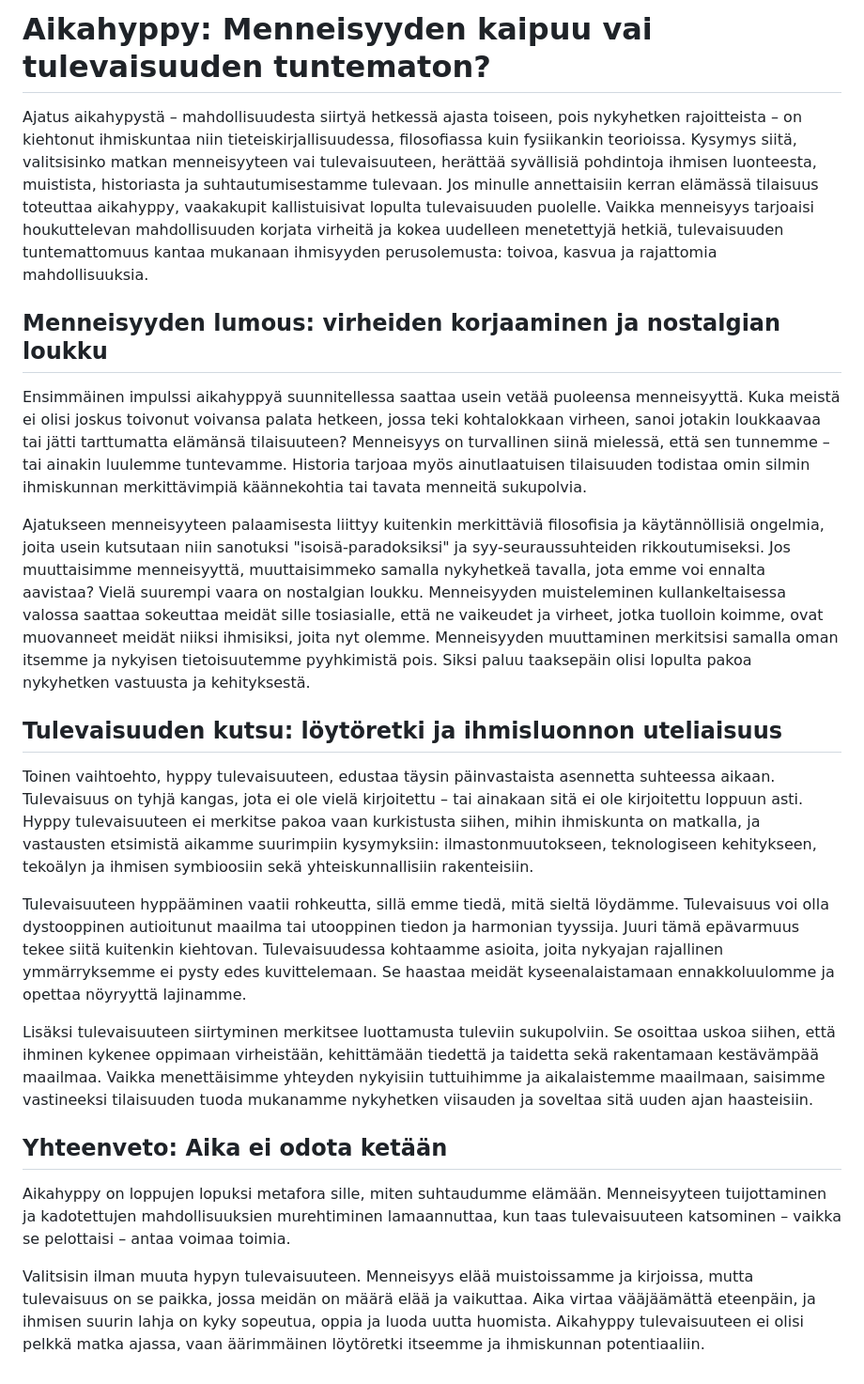
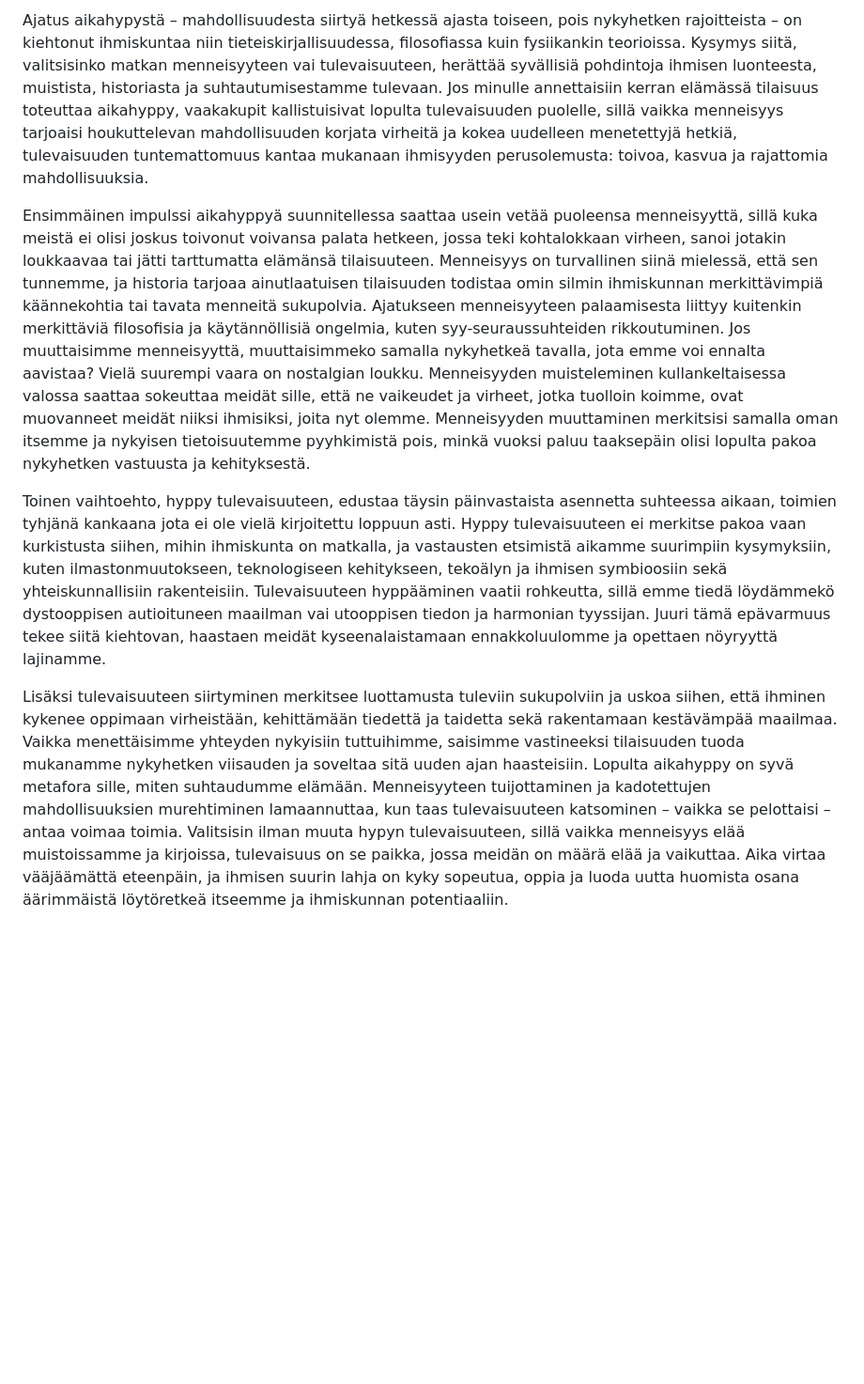
Before and after one commit to IsoRisu/risubot_sandbox, a Markdown page: aikahyppy_essee.md, the part around the change. Shown at 94% size. GitHub-like rendering; blank space fills up the shorter version.

Commit message:
Sandbox update (1 file(s))

```diff
--- a/aikahyppy_essee.md
+++ b/aikahyppy_essee.md
@@ -1,23 +1,7 @@
-# Aikahyppy: Menneisyyden kaipuu vai tulevaisuuden tuntematon?
+Ajatus aikahypystä – mahdollisuudesta siirtyä hetkessä ajasta toiseen, pois nykyhetken rajoitteista – on kiehtonut ihmiskuntaa niin tieteiskirjallisuudessa, filosofiassa kuin fysiikankin teorioissa. Kysymys siitä, valitsisinko matkan menneisyyteen vai tulevaisuuteen, herättää syvällisiä pohdintoja ihmisen luonteesta, muistista, historiasta ja suhtautumisestamme tulevaan. Jos minulle annettaisiin kerran elämässä tilaisuus toteuttaa aikahyppy, vaakakupit kallistuisivat lopulta tulevaisuuden puolelle, sillä vaikka menneisyys tarjoaisi houkuttelevan mahdollisuuden korjata virheitä ja kokea uudelleen menetettyjä hetkiä, tulevaisuuden tuntemattomuus kantaa mukanaan ihmisyyden perusolemusta: toivoa, kasvua ja rajattomia mahdollisuuksia.
 
-Ajatus aikahypystä – mahdollisuudesta siirtyä hetkessä ajasta toiseen, pois nykyhetken rajoitteista – on kiehtonut ihmiskuntaa niin tieteiskirjallisuudessa, filosofiassa kuin fysiikankin teorioissa. Kysymys siitä, valitsisinko matkan menneisyyteen vai tulevaisuuteen, herättää syvällisiä pohdintoja ihmisen luonteesta, muistista, historiasta ja suhtautumisestamme tulevaan. Jos minulle annettaisiin kerran elämässä tilaisuus toteuttaa aikahyppy, vaakakupit kallistuisivat lopulta tulevaisuuden puolelle. Vaikka menneisyys tarjoaisi houkuttelevan mahdollisuuden korjata virheitä ja kokea uudelleen menetettyjä hetkiä, tulevaisuuden tuntemattomuus kantaa mukanaan ihmisyyden perusolemusta: toivoa, kasvua ja rajattomia mahdollisuuksia.
+Ensimmäinen impulssi aikahyppyä suunnitellessa saattaa usein vetää puoleensa menneisyyttä, sillä kuka meistä ei olisi joskus toivonut voivansa palata hetkeen, jossa teki kohtalokkaan virheen, sanoi jotakin loukkaavaa tai jätti tarttumatta elämänsä tilaisuuteen. Menneisyys on turvallinen siinä mielessä, että sen tunnemme, ja historia tarjoaa ainutlaatuisen tilaisuuden todistaa omin silmin ihmiskunnan merkittävimpiä käännekohtia tai tavata menneitä sukupolvia. Ajatukseen menneisyyteen palaamisesta liittyy kuitenkin merkittäviä filosofisia ja käytännöllisiä ongelmia, kuten syy-seuraussuhteiden rikkoutuminen. Jos muuttaisimme menneisyyttä, muuttaisimmeko samalla nykyhetkeä tavalla, jota emme voi ennalta aavistaa? Vielä suurempi vaara on nostalgian loukku. Menneisyyden muisteleminen kullankeltaisessa valossa saattaa sokeuttaa meidät sille, että ne vaikeudet ja virheet, jotka tuolloin koimme, ovat muovanneet meidät niiksi ihmisiksi, joita nyt olemme. Menneisyyden muuttaminen merkitsisi samalla oman itsemme ja nykyisen tietoisuutemme pyyhkimistä pois, minkä vuoksi paluu taaksepäin olisi lopulta pakoa nykyhetken vastuusta ja kehityksestä.
 
-## Menneisyyden lumous: virheiden korjaaminen ja nostalgian loukku
+Toinen vaihtoehto, hyppy tulevaisuuteen, edustaa täysin päinvastaista asennetta suhteessa aikaan, toimien tyhjänä kankaana jota ei ole vielä kirjoitettu loppuun asti. Hyppy tulevaisuuteen ei merkitse pakoa vaan kurkistusta siihen, mihin ihmiskunta on matkalla, ja vastausten etsimistä aikamme suurimpiin kysymyksiin, kuten ilmastonmuutokseen, teknologiseen kehitykseen, tekoälyn ja ihmisen symbioosiin sekä yhteiskunnallisiin rakenteisiin. Tulevaisuuteen hyppääminen vaatii rohkeutta, sillä emme tiedä löydämmekö dystooppisen autioituneen maailman vai utooppisen tiedon ja harmonian tyyssijan. Juuri tämä epävarmuus tekee siitä kiehtovan, haastaen meidät kyseenalaistamaan ennakkoluulomme ja opettaen nöyryyttä lajinamme.
 
-Ensimmäinen impulssi aikahyppyä suunnitellessa saattaa usein vetää puoleensa menneisyyttä. Kuka meistä ei olisi joskus toivonut voivansa palata hetkeen, jossa teki kohtalokkaan virheen, sanoi jotakin loukkaavaa tai jätti tarttumatta elämänsä tilaisuuteen? Menneisyys on turvallinen siinä mielessä, että sen tunnemme – tai ainakin luulemme tuntevamme. Historia tarjoaa myös ainutlaatuisen tilaisuuden todistaa omin silmin ihmiskunnan merkittävimpiä käännekohtia tai tavata menneitä sukupolvia.
-
-Ajatukseen menneisyyteen palaamisesta liittyy kuitenkin merkittäviä filosofisia ja käytännöllisiä ongelmia, joita usein kutsutaan niin sanotuksi "isoisä-paradoksiksi" ja syy-seuraussuhteiden rikkoutumiseksi. Jos muuttaisimme menneisyyttä, muuttaisimmeko samalla nykyhetkeä tavalla, jota emme voi ennalta aavistaa? Vielä suurempi vaara on nostalgian loukku. Menneisyyden muisteleminen kullankeltaisessa valossa saattaa sokeuttaa meidät sille tosiasialle, että ne vaikeudet ja virheet, jotka tuolloin koimme, ovat muovanneet meidät niiksi ihmisiksi, joita nyt olemme. Menneisyyden muuttaminen merkitsisi samalla oman itsemme ja nykyisen tietoisuutemme pyyhkimistä pois. Siksi paluu taaksepäin olisi lopulta pakoa nykyhetken vastuusta ja kehityksestä.
-
-## Tulevaisuuden kutsu: löytöretki ja ihmisluonnon uteliaisuus
-
-Toinen vaihtoehto, hyppy tulevaisuuteen, edustaa täysin päinvastaista asennetta suhteessa aikaan. Tulevaisuus on tyhjä kangas, jota ei ole vielä kirjoitettu – tai ainakaan sitä ei ole kirjoitettu loppuun asti. Hyppy tulevaisuuteen ei merkitse pakoa vaan kurkistusta siihen, mihin ihmiskunta on matkalla, ja vastausten etsimistä aikamme suurimpiin kysymyksiin: ilmastonmuutokseen, teknologiseen kehitykseen, tekoälyn ja ihmisen symbioosiin sekä yhteiskunnallisiin rakenteisiin.
-
-Tulevaisuuteen hyppääminen vaatii rohkeutta, sillä emme tiedä, mitä sieltä löydämme. Tulevaisuus voi olla dystooppinen autioitunut maailma tai utooppinen tiedon ja harmonian tyyssija. Juuri tämä epävarmuus tekee siitä kuitenkin kiehtovan. Tulevaisuudessa kohtaamme asioita, joita nykyajan rajallinen ymmärryksemme ei pysty edes kuvittelemaan. Se haastaa meidät kyseenalaistamaan ennakkoluulomme ja opettaa nöyryyttä lajinamme.
-
-Lisäksi tulevaisuuteen siirtyminen merkitsee luottamusta tuleviin sukupolviin. Se osoittaa uskoa siihen, että ihminen kykenee oppimaan virheistään, kehittämään tiedettä ja taidetta sekä rakentamaan kestävämpää maailmaa. Vaikka menettäisimme yhteyden nykyisiin tuttuihimme ja aikalaistemme maailmaan, saisimme vastineeksi tilaisuuden tuoda mukanamme nykyhetken viisauden ja soveltaa sitä uuden ajan haasteisiin.
-
-## Yhteenveto: Aika ei odota ketään
-
-Aikahyppy on loppujen lopuksi metafora sille, miten suhtaudumme elämään. Menneisyyteen tuijottaminen ja kadotettujen mahdollisuuksien murehtiminen lamaannuttaa, kun taas tulevaisuuteen katsominen – vaikka se pelottaisi – antaa voimaa toimia.
-
-Valitsisin ilman muuta hypyn tulevaisuuteen. Menneisyys elää muistoissamme ja kirjoissa, mutta tulevaisuus on se paikka, jossa meidän on määrä elää ja vaikuttaa. Aika virtaa vääjäämättä eteenpäin, ja ihmisen suurin lahja on kyky sopeutua, oppia ja luoda uutta huomista. Aikahyppy tulevaisuuteen ei olisi pelkkä matka ajassa, vaan äärimmäinen löytöretki itseemme ja ihmiskunnan potentiaaliin.
+Lisäksi tulevaisuuteen siirtyminen merkitsee luottamusta tuleviin sukupolviin ja uskoa siihen, että ihminen kykenee oppimaan virheistään, kehittämään tiedettä ja taidetta sekä rakentamaan kestävämpää maailmaa. Vaikka menettäisimme yhteyden nykyisiin tuttuihimme, saisimme vastineeksi tilaisuuden tuoda mukanamme nykyhetken viisauden ja soveltaa sitä uuden ajan haasteisiin. Lopulta aikahyppy on syvä metafora sille, miten suhtaudumme elämään. Menneisyyteen tuijottaminen ja kadotettujen mahdollisuuksien murehtiminen lamaannuttaa, kun taas tulevaisuuteen katsominen – vaikka se pelottaisi – antaa voimaa toimia. Valitsisin ilman muuta hypyn tulevaisuuteen, sillä vaikka menneisyys elää muistoissamme ja kirjoissa, tulevaisuus on se paikka, jossa meidän on määrä elää ja vaikuttaa. Aika virtaa vääjäämättä eteenpäin, ja ihmisen suurin lahja on kyky sopeutua, oppia ja luoda uutta huomista osana äärimmäistä löytöretkeä itseemme ja ihmiskunnan potentiaaliin.
```
